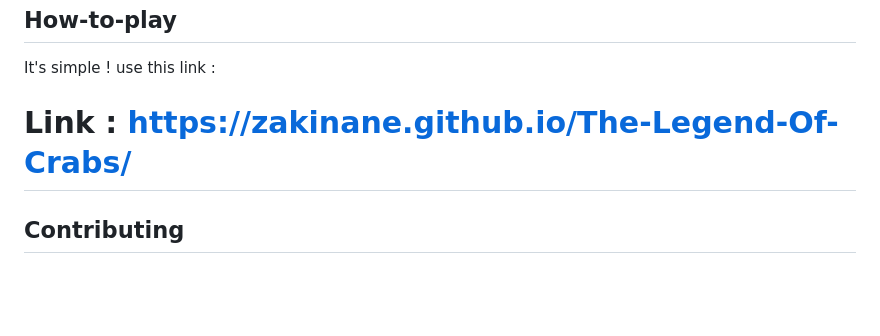
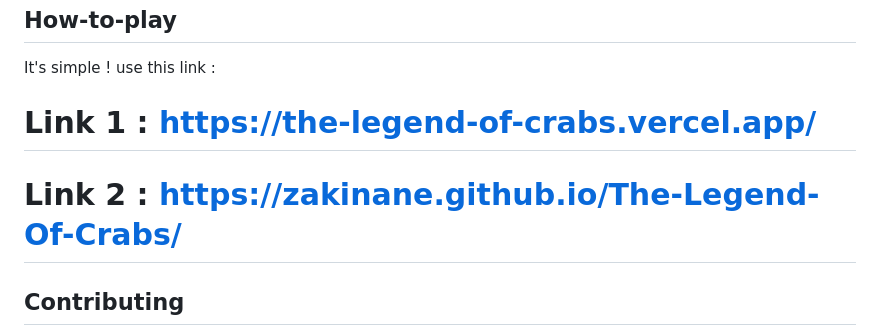
Before and after one commit to Zakinane/The-Legend-Of-Crabs, a Markdown page: README.md, the part around the change. GitHub-like rendering; blank space fills up the shorter version.

```diff
--- a/README.md
+++ b/README.md
@@ -63,7 +63,8 @@ The game difficulty increases as your score gets higher:
 ## How-to-play
 
 It's simple ! use this link :
-# Link : https://zakinane.github.io/The-Legend-Of-Crabs/
+# Link 1 : https://the-legend-of-crabs.vercel.app/
+# Link 2 : https://zakinane.github.io/The-Legend-Of-Crabs/
 
 ## Contributing
 
```
